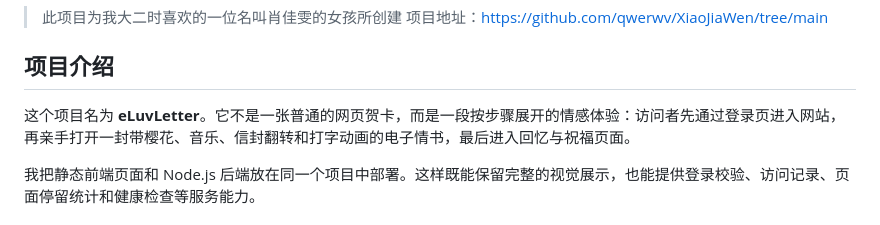
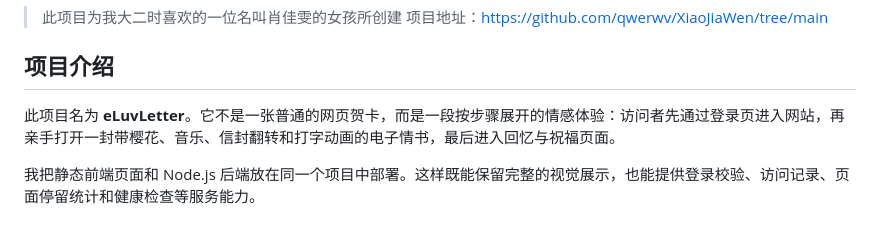
Before and after one commit to qwerwv/XiaoJiaWen, a Markdown page: README.md, the part around the change. GitHub-like rendering.

```diff
--- a/README.md
+++ b/README.md
@@ -5,7 +5,7 @@
 
 ## 项目介绍
 
-这个项目名为 **eLuvLetter**。它不是一张普通的网页贺卡，而是一段按步骤展开的情感体验：访问者先通过登录页进入网站，再亲手打开一封带樱花、音乐、信封翻转和打字动画的电子情书，最后进入回忆与祝福页面。
+此项目名为 **eLuvLetter**。它不是一张普通的网页贺卡，而是一段按步骤展开的情感体验：访问者先通过登录页进入网站，再亲手打开一封带樱花、音乐、信封翻转和打字动画的电子情书，最后进入回忆与祝福页面。
 
 我把静态前端页面和 Node.js 后端放在同一个项目中部署。这样既能保留完整的视觉展示，也能提供登录校验、访问记录、页面停留统计和健康检查等服务能力。
 
```
